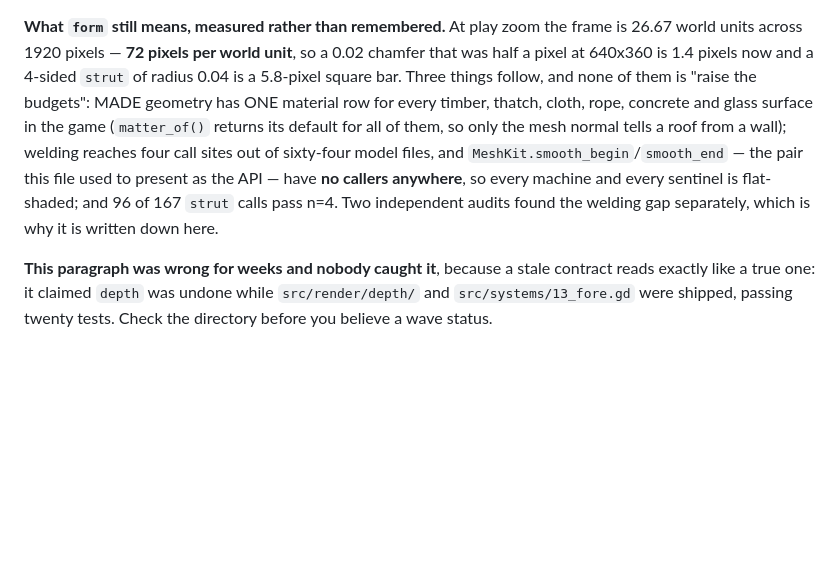
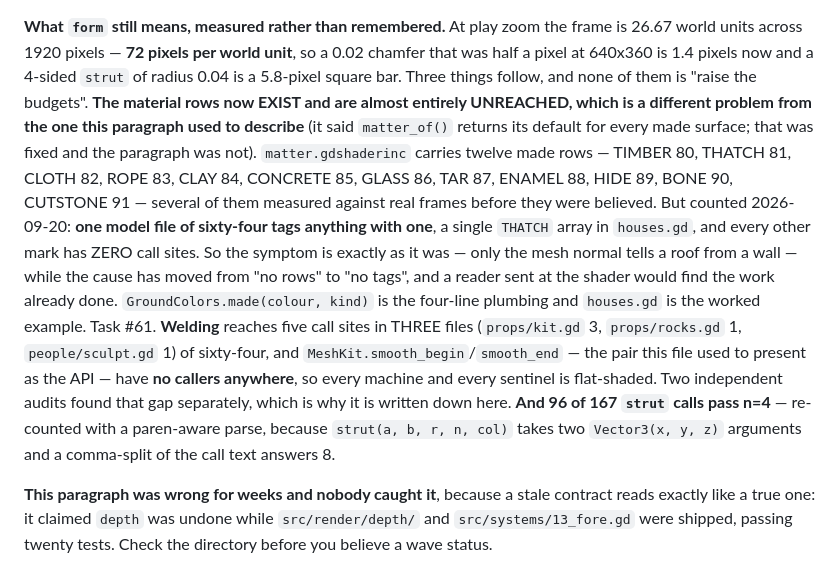
Before and after one commit to Xaxis/unspent-ortho, a Markdown page: CLAUDE.md, the part around the change. Rendered like a GitHub page; blank space fills up the shorter version.

Commit message:
Correct the form wave's map: the rows exist, the tags do not
This file said matter_of returns its default for every made surface. Twelve
made rows exist now, several measured against frames -- and one model file of
sixty-four tags anything with one. The symptom is unchanged and the cause has
moved, so a reader was being sent at the half that is finished. Welding is five
call sites in three files, not four; the strut count was right and is re-counted
with a parser that does not split Vector3 arguments on their commas.

```diff
--- a/CLAUDE.md
+++ b/CLAUDE.md
@@ -36,14 +36,29 @@ be.
 frame is 26.67 world units across 1920 pixels — **72 pixels per world unit**, so
 a 0.02 chamfer that was half a pixel at 640x360 is 1.4 pixels now and a 4-sided
 `strut` of radius 0.04 is a 5.8-pixel square bar. Three things follow, and none
-of them is "raise the budgets": MADE geometry has ONE material row for every
-timber, thatch, cloth, rope, concrete and glass surface in the game
-(`matter_of()` returns its default for all of them, so only the mesh normal tells
-a roof from a wall); welding reaches four call sites out of sixty-four model
-files, and `MeshKit.smooth_begin`/`smooth_end` — the pair this file used to
-present as the API — have **no callers anywhere**, so every machine and every
-sentinel is flat-shaded; and 96 of 167 `strut` calls pass n=4. Two independent
-audits found the welding gap separately, which is why it is written down here.
+of them is "raise the budgets".
+**The material rows now EXIST and are almost entirely UNREACHED, which is a
+different problem from the one this paragraph used to describe** (it said
+`matter_of()` returns its default for every made surface; that was fixed and the
+paragraph was not). `matter.gdshaderinc` carries twelve made rows — TIMBER 80,
+THATCH 81, CLOTH 82, ROPE 83, CLAY 84, CONCRETE 85, GLASS 86, TAR 87, ENAMEL 88,
+HIDE 89, BONE 90, CUTSTONE 91 — several of them measured against real frames
+before they were believed. But counted 2026-09-20: **one model file of
+sixty-four tags anything with one**, a single `THATCH` array in `houses.gd`, and
+every other mark has ZERO call sites. So the symptom is exactly as it was — only
+the mesh normal tells a roof from a wall — while the cause has moved from "no
+rows" to "no tags", and a reader sent at the shader would find the work already
+done. `GroundColors.made(colour, kind)` is the four-line plumbing and `houses.gd`
+is the worked example. Task #61.
+**Welding** reaches five call sites in THREE files (`props/kit.gd` 3,
+`props/rocks.gd` 1, `people/sculpt.gd` 1) of sixty-four, and
+`MeshKit.smooth_begin`/`smooth_end` — the pair this file used to present as the
+API — have **no callers anywhere**, so every machine and every sentinel is
+flat-shaded. Two independent audits found that gap separately, which is why it
+is written down here.
+**And 96 of 167 `strut` calls pass n=4** — re-counted with a paren-aware parse,
+because `strut(a, b, r, n, col)` takes two `Vector3(x, y, z)` arguments and a
+comma-split of the call text answers 8.
 
 **This paragraph was wrong for weeks and nobody caught it**, because a stale
 contract reads exactly like a true one: it claimed `depth` was undone while
```
